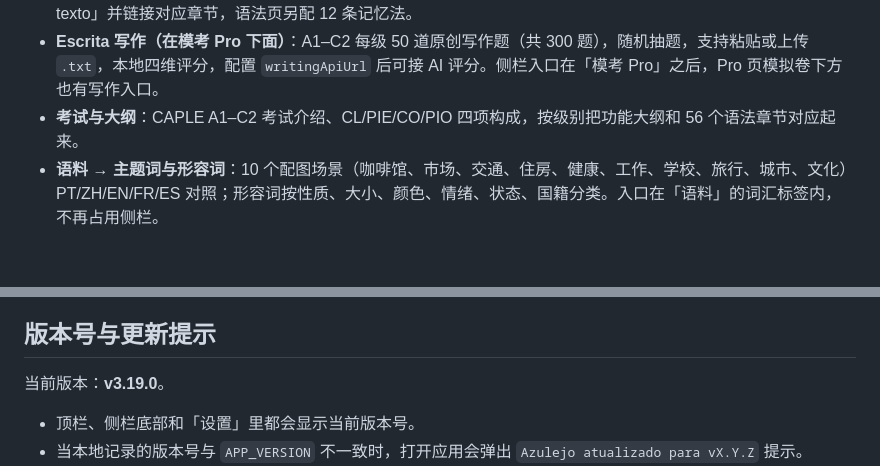
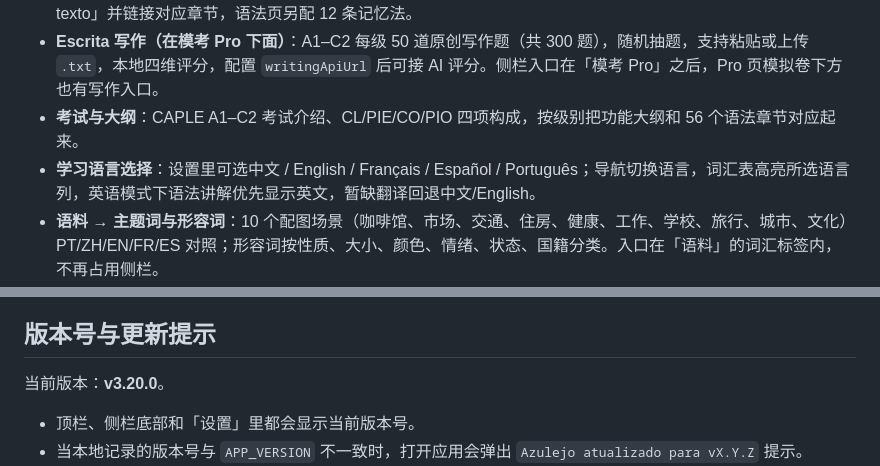
Before and after one commit to beango2025/azulejo, a Markdown page: README.md, 2 parts joined by grey strips. Drawn GitHub-style; blank space fills up the shorter version.

```diff
--- a/README.md
+++ b/README.md
@@ -62,6 +62,7 @@ PT-PT 外部资源入口：
 - **独立语法库（句法 + 词法）+ 课文内讲解 + 每课练习 + 记忆钩子**：56 个语法章节，A1–C2 筛选、句法/词法切换、搜索、葡语例句配中文、英文解释、章节练习和上下章导航。词法覆盖名词、冠词、形容词、副词、动词变位组、时态体、代词、介词、连词、数量词、指小词、构词法、话语小词和复合词；每篇阅读后有「Gramática no texto」并链接对应章节，语法页另配 12 条记忆法。
 - **Escrita 写作（在模考 Pro 下面）**：A1–C2 每级 50 道原创写作题（共 300 题），随机抽题，支持粘贴或上传 `.txt`，本地四维评分，配置 `writingApiUrl` 后可接 AI 评分。侧栏入口在「模考 Pro」之后，Pro 页模拟卷下方也有写作入口。
 - **考试与大纲**：CAPLE A1–C2 考试介绍、CL/PIE/CO/PIO 四项构成，按级别把功能大纲和 56 个语法章节对应起来。
+- **学习语言选择**：设置里可选中文 / English / Français / Español / Português；导航切换语言，词汇表高亮所选语言列，英语模式下语法讲解优先显示英文，暂缺翻译回退中文/English。
 - **语料 → 主题词与形容词**：10 个配图场景（咖啡馆、市场、交通、住房、健康、工作、学校、旅行、城市、文化）PT/ZH/EN/FR/ES 对照；形容词按性质、大小、颜色、情绪、状态、国籍分类。入口在「语料」的词汇标签内，不再占用侧栏。
 - **每篇课文后的单词表**：每篇 **15 个本级词汇**（不会把 A1/A2 基础词塞进 C1/C2），优先取文中词，文本太短时从同级别词库补齐；按名词 / 动词 / 形容词 / 副词 / 短语分类，配中文、English 和发音。每课另有 **2 道词汇题 + 1 道词法题**。
 - **Azulejo Pro / 分级模考**：60 套完整模拟考试，A1–C2 每级 10 套。**按级别单独购买**：买 A2 只解锁 A2 的 10 套，不捆绑其他级别。每套覆盖阅读、听力、写作、口语，带计时、成绩报告和错题解释。
@@ -161,7 +162,7 @@ Node.js 仅用于启动静态服务器，应用本身没有构建步骤、没有
 
 ## 版本号与更新提示
 
-当前版本：**v3.19.0**。
+当前版本：**v3.20.0**。
 
 - 顶栏、侧栏底部和「设置」里都会显示当前版本号。
 - 当本地记录的版本号与 `APP_VERSION` 不一致时，打开应用会弹出 `Azulejo atualizado para vX.Y.Z` 提示。
```
Also changed, not shown: CHANGELOG.md (+7 -0 lines), screenshots/language-en.png (added), 6 other files.
